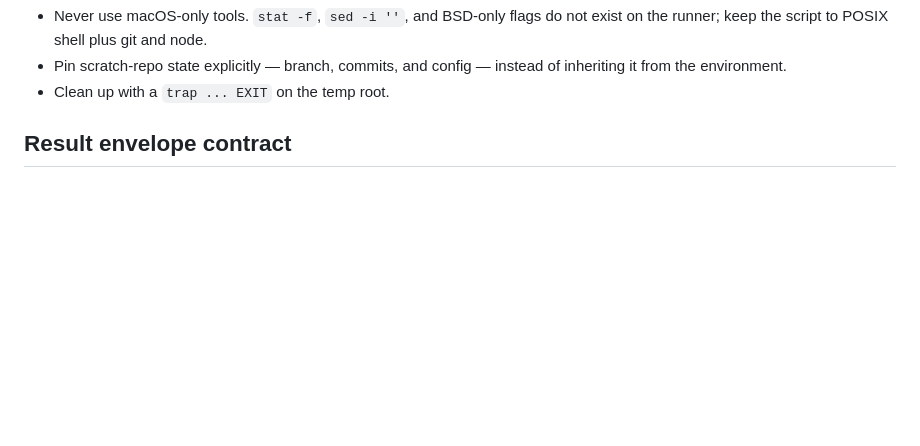
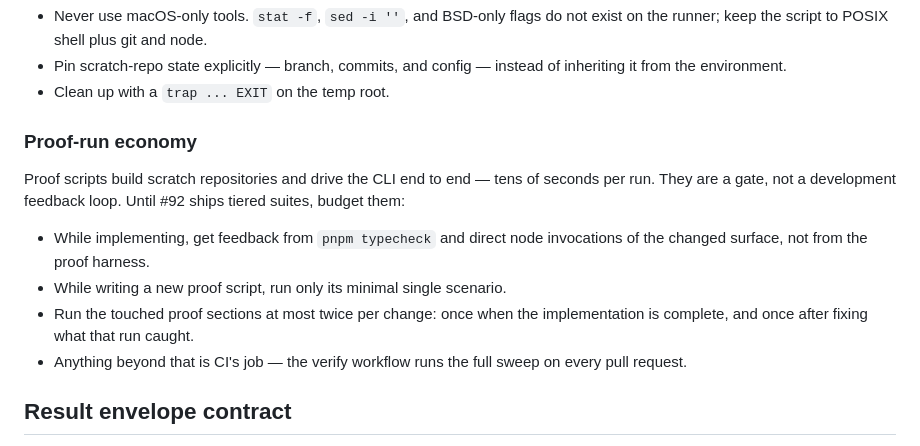
Before and after one commit to fxylabs/superself, a Markdown page: CONTRIBUTING.md, the part around the change. Drawn GitHub-style; blank space fills up the shorter version.

Commit message:
docs: proof scripts are a gate, not a dev loop — budget heavy runs to twice per change (#169)
Evidence: implementation attempt at-s54bw spent 21 of 48 shell turns
re-running proofs inside its edit loop and timed out at its 60-minute
budget. The rule retires when #92 lands tiered suites.

Closes #168

Signed-off-by: rayim <rayim@fxy.global>
Co-authored-by: Claude Fable 5 <noreply@anthropic.com>

```diff
--- a/CONTRIBUTING.md
+++ b/CONTRIBUTING.md
@@ -138,6 +138,20 @@ against whatever git the host has. Write them checkout-agnostic:
 - Pin scratch-repo state explicitly — branch, commits, and config — instead of
   inheriting it from the environment.
 - Clean up with a `trap ... EXIT` on the temp root.
+
+### Proof-run economy
+
+Proof scripts build scratch repositories and drive the CLI end to end — tens of
+seconds per run. They are a gate, not a development feedback loop. Until #92
+ships tiered suites, budget them:
+
+- While implementing, get feedback from `pnpm typecheck` and direct node
+  invocations of the changed surface, not from the proof harness.
+- While writing a new proof script, run only its minimal single scenario.
+- Run the touched proof sections at most twice per change: once when the
+  implementation is complete, and once after fixing what that run caught.
+- Anything beyond that is CI's job — the verify workflow runs the full sweep on
+  every pull request.
 
 ## Result envelope contract
 
```
